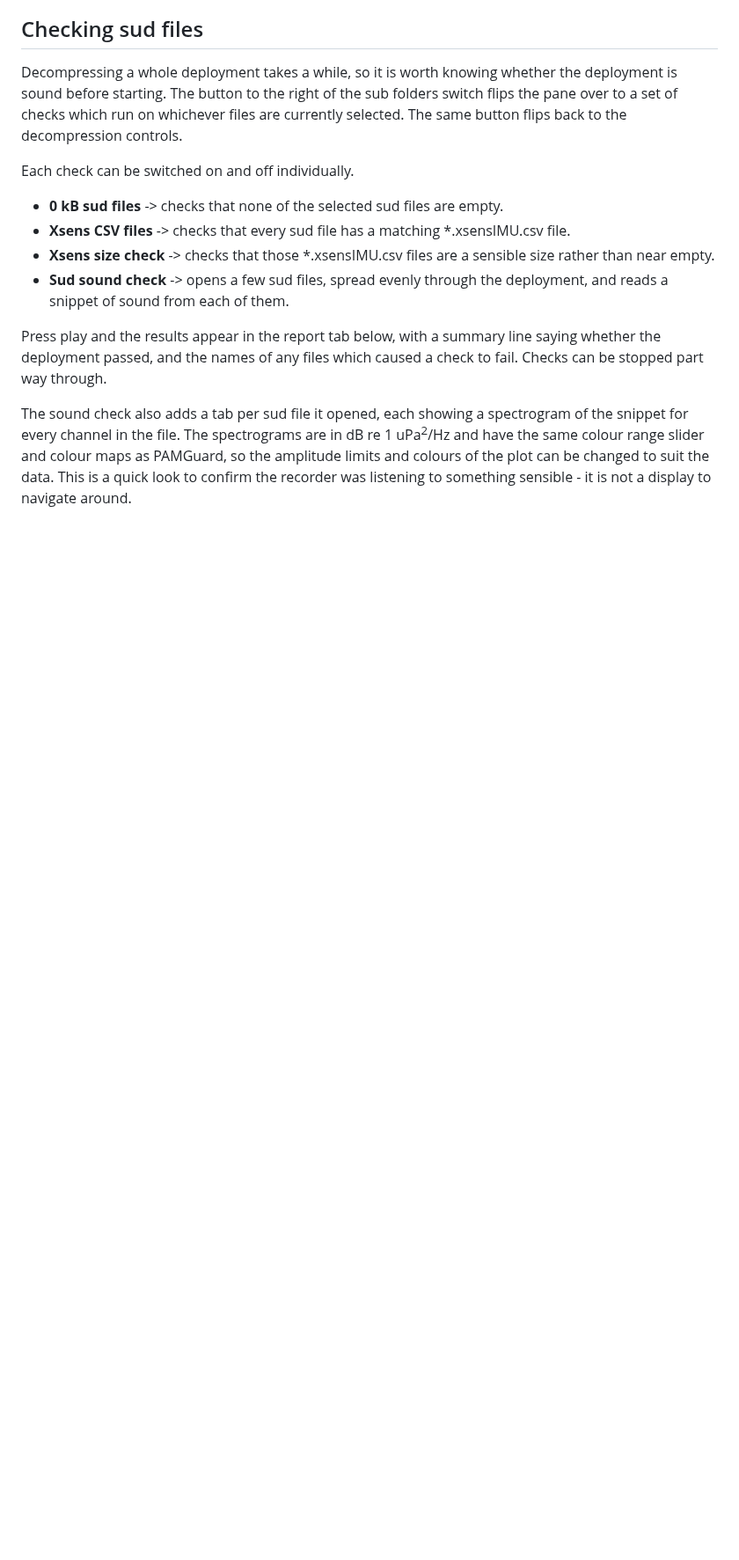
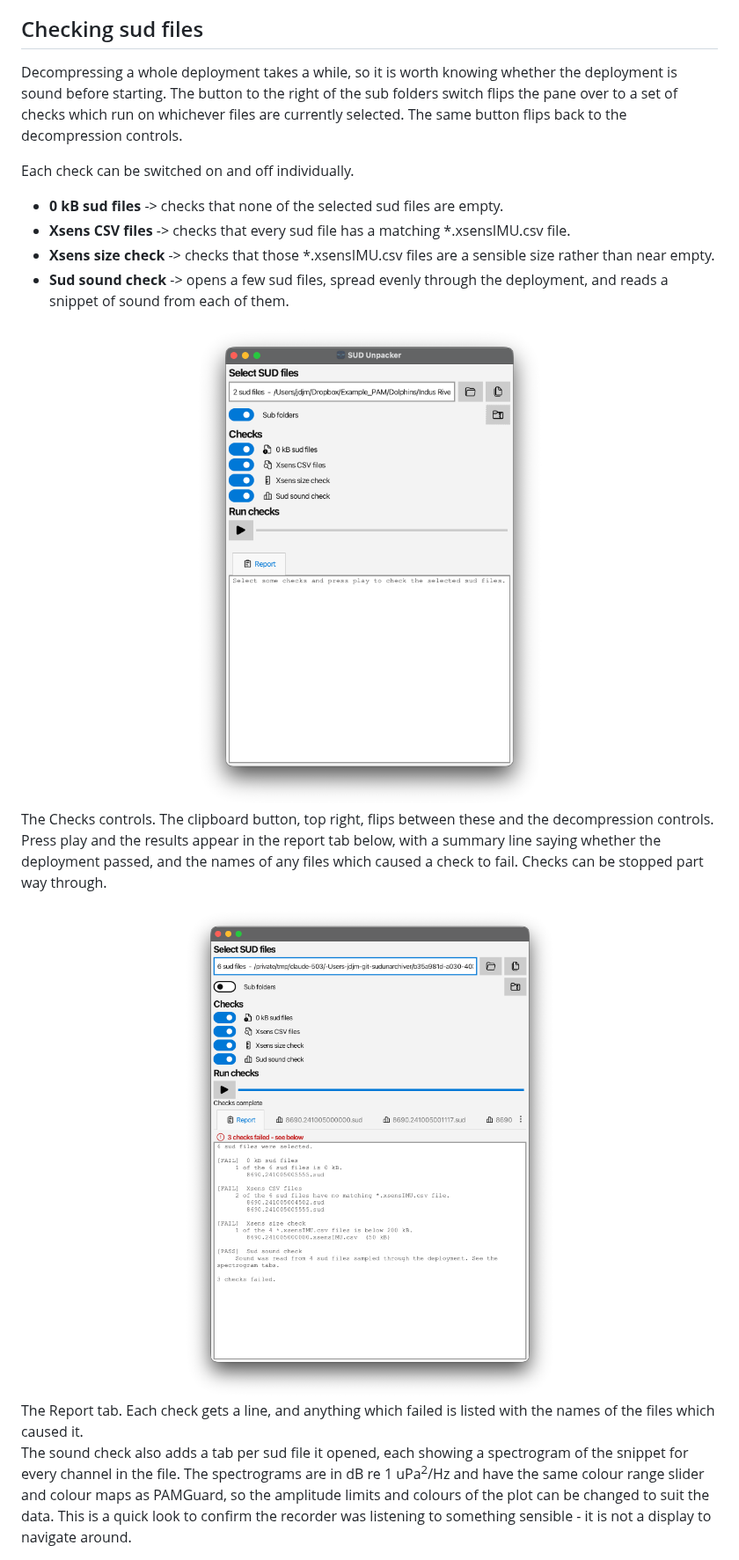
Before and after one commit to Sound-Net/sudunarchiver, a Markdown page: README.md, the part around one of its changes. Shown at 88% size. Drawn GitHub-style; pictures changed too: resources/sudunarchiver_checks.png (added), resources/sudunarchiver_report.png (added); blank space fills up the shorter version.

```diff
--- a/README.md
+++ b/README.md
@@ -50,7 +50,13 @@ Each check can be switched on and off individually.
 - **Xsens size check** -> checks that those \*.xsensIMU.csv files are a sensible size rather than near empty.
 - **Sud sound check** -> opens a few sud files, spread evenly through the deployment, and reads a snippet of sound from each of them.
 
+<center><img src="resources/sudunarchiver_checks.png" width="400"></center>
+The Checks controls. The clipboard button, top right, flips between these and the decompression controls.
+
 Press play and the results appear in the report tab below, with a summary line saying whether the deployment passed, and the names of any files which caused a check to fail. Checks can be stopped part way through.
+
+<center><img src="resources/sudunarchiver_report.png" width="475"></center>
+The Report tab. Each check gets a line, and anything which failed is listed with the names of the files which caused it.
 
 The sound check also adds a tab per sud file it opened, each showing a spectrogram of the snippet for every channel in the file. The spectrograms are in dB re 1 uPa<sup>2</sup>/Hz and have the same colour range slider and colour maps as PAMGuard, so the amplitude limits and colours of the plot can be changed to suit the data. This is a quick look to confirm the recorder was listening to something sensible - it is not a display to navigate around.
 
```
Also changed, not shown: other parts of README.md (+5 -2 lines), resources/sudunarchiver_decompress.png (added), 1 other file.
